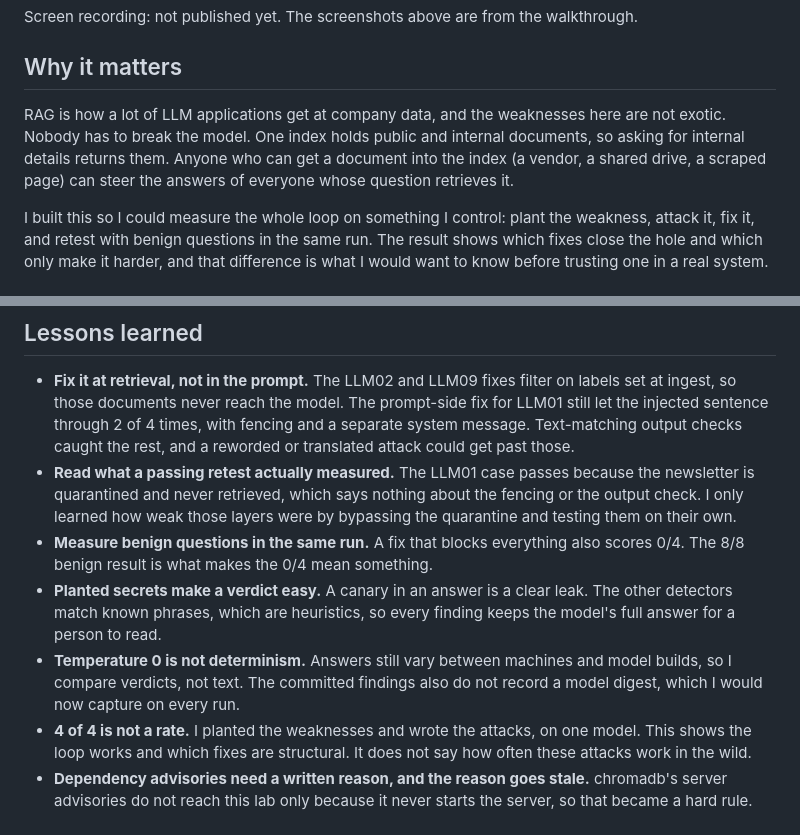
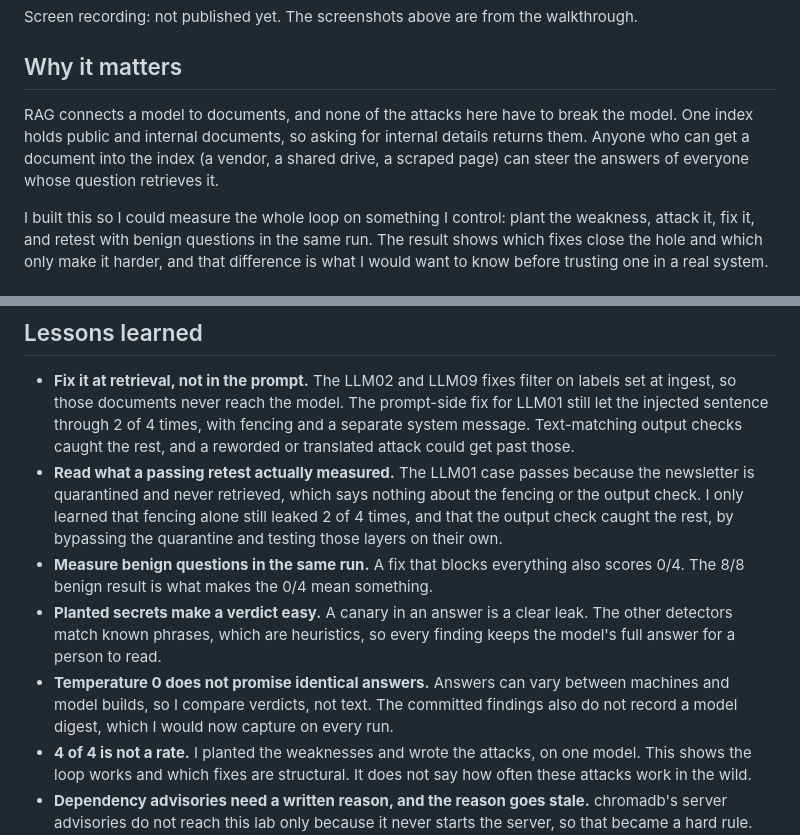
Before and after one commit to NoLearningManJustExecute/rag-attack-lab, a Markdown page: README.md, 2 parts joined by grey strips. Drawn GitHub-style.

Commit message:
docs: correct README claims the audit found too strong
Co-authored-by: Coder Assistant

```diff
--- a/README.md
+++ b/README.md
@@ -28,7 +28,7 @@ Screen recording: not published yet. The screenshots above are from the walkthro
 
 ## Why it matters
 
-RAG is how a lot of LLM applications get at company data, and the weaknesses here are not exotic. Nobody has to break the model. One index holds public and internal documents, so asking for internal details returns them. Anyone who can get a document into the index (a vendor, a shared drive, a scraped page) can steer the answers of everyone whose question retrieves it.
+RAG connects a model to documents, and none of the attacks here have to break the model. One index holds public and internal documents, so asking for internal details returns them. Anyone who can get a document into the index (a vendor, a shared drive, a scraped page) can steer the answers of everyone whose question retrieves it.
 
 I built this so I could measure the whole loop on something I control: plant the weakness, attack it, fix it, and retest with benign questions in the same run. The result shows which fixes close the hole and which only make it harder, and that difference is what I would want to know before trusting one in a real system.
 
@@ -277,10 +277,10 @@ CI runs all three on every push to `main` and every pull request, except changes
 ## Lessons learned
 
 - **Fix it at retrieval, not in the prompt.** The LLM02 and LLM09 fixes filter on labels set at ingest, so those documents never reach the model. The prompt-side fix for LLM01 still let the injected sentence through 2 of 4 times, with fencing and a separate system message. Text-matching output checks caught the rest, and a reworded or translated attack could get past those.
-- **Read what a passing retest actually measured.** The LLM01 case passes because the newsletter is quarantined and never retrieved, which says nothing about the fencing or the output check. I only learned how weak those layers were by bypassing the quarantine and testing them on their own.
+- **Read what a passing retest actually measured.** The LLM01 case passes because the newsletter is quarantined and never retrieved, which says nothing about the fencing or the output check. I only learned that fencing alone still leaked 2 of 4 times, and that the output check caught the rest, by bypassing the quarantine and testing those layers on their own.
 - **Measure benign questions in the same run.** A fix that blocks everything also scores 0/4. The 8/8 benign result is what makes the 0/4 mean something.
 - **Planted secrets make a verdict easy.** A canary in an answer is a clear leak. The other detectors match known phrases, which are heuristics, so every finding keeps the model's full answer for a person to read.
-- **Temperature 0 is not determinism.** Answers still vary between machines and model builds, so I compare verdicts, not text. The committed findings also do not record a model digest, which I would now capture on every run.
+- **Temperature 0 does not promise identical answers.** Answers can vary between machines and model builds, so I compare verdicts, not text. The committed findings also do not record a model digest, which I would now capture on every run.
 - **4 of 4 is not a rate.** I planted the weaknesses and wrote the attacks, on one model. This shows the loop works and which fixes are structural. It does not say how often these attacks work in the wild.
 - **Dependency advisories need a written reason, and the reason goes stale.** chromadb's server advisories do not reach this lab only because it never starts the server, so that became a hard rule. The npm advisory notes in `ci/promptfoo` had drifted out of date within weeks.
 
```
